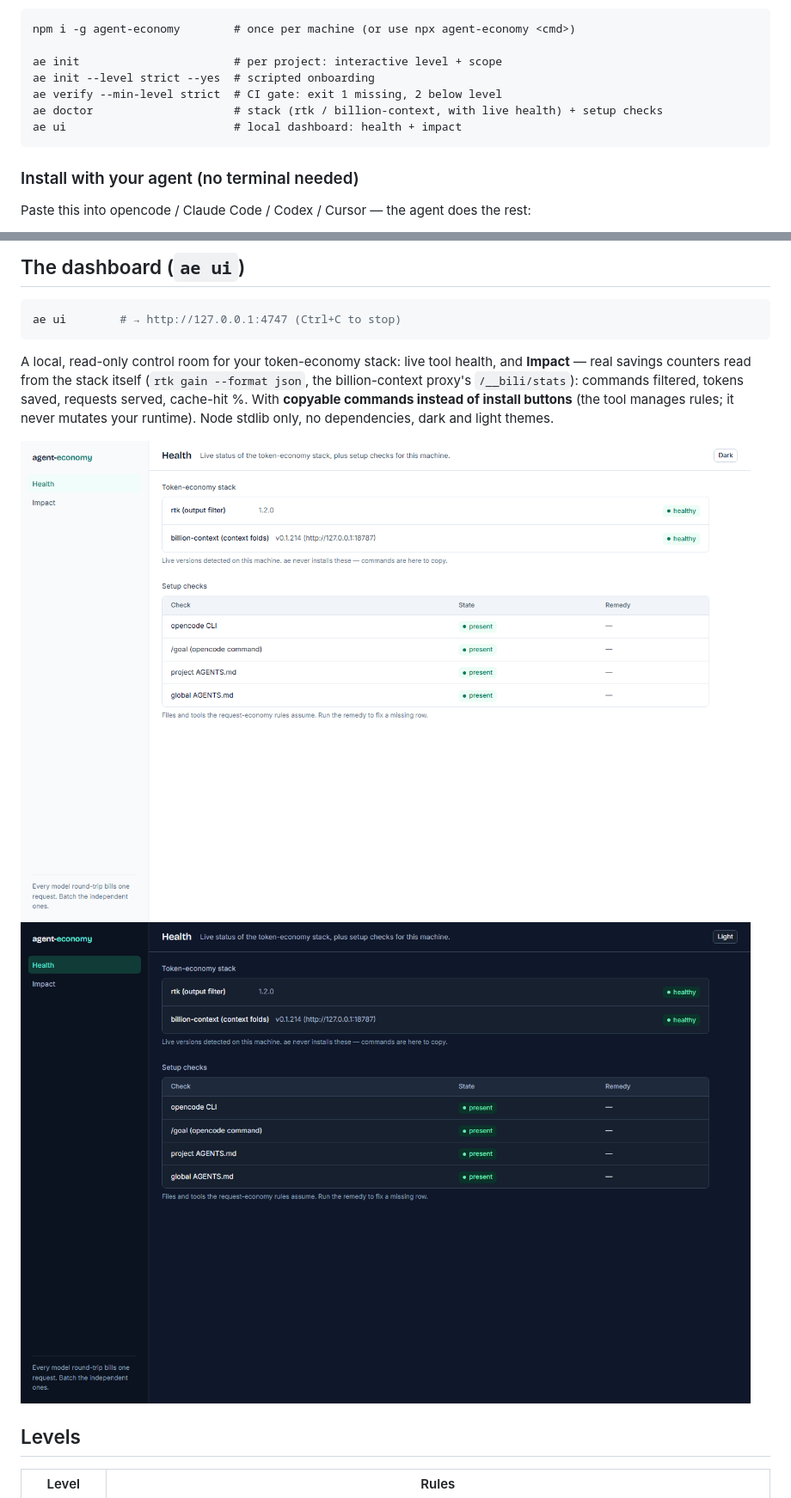
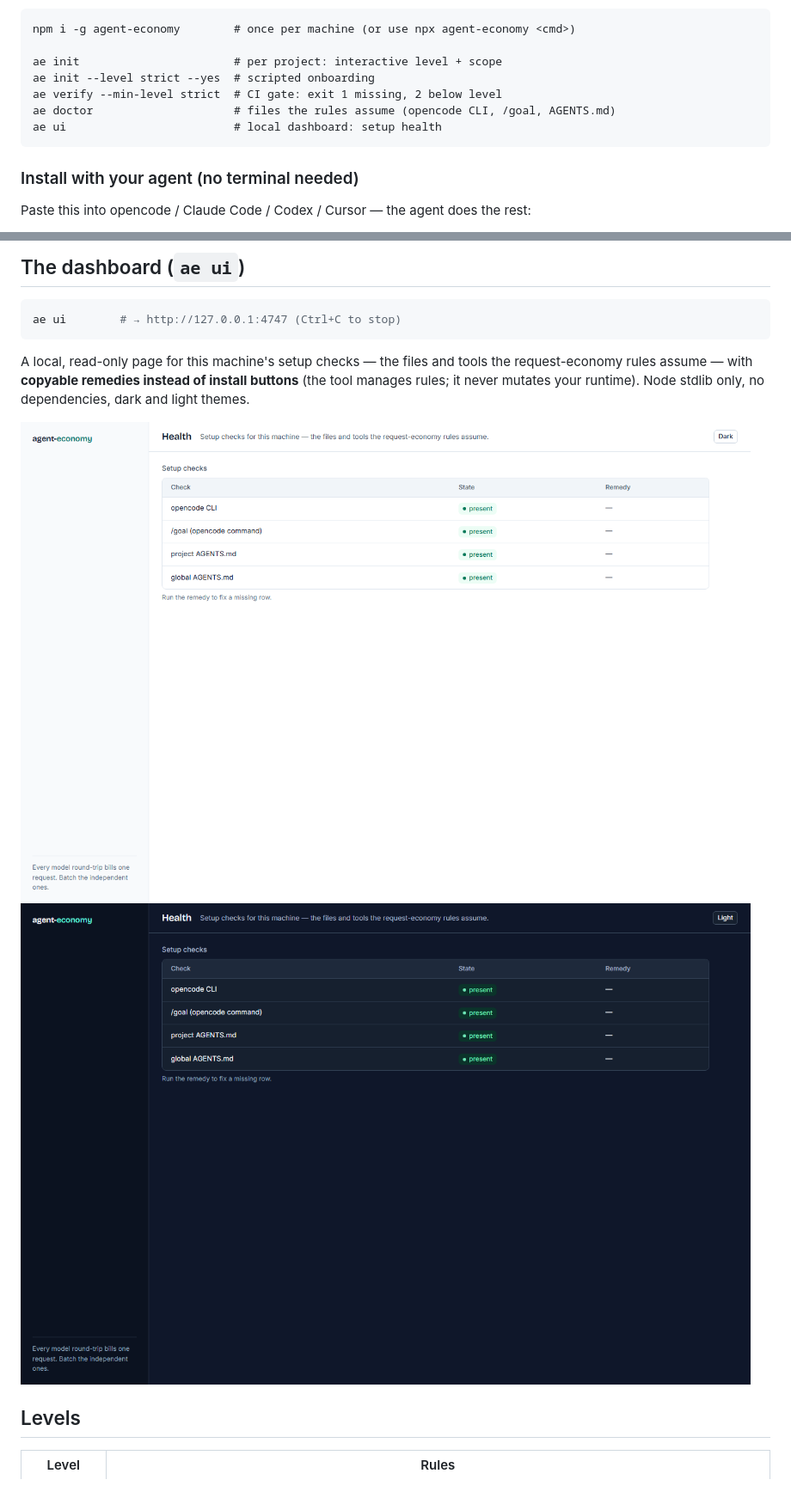
Before and after one commit to markymakes-dev/agent-economy, a Markdown page: README.md, 2 parts joined by grey strips. Shown at 86% size. Rendered like a GitHub page; pictures changed too: docs/ui-dark.png, docs/ui-light.png.

Commit message:
v0.4.0: no third-party integration - drop rtk/bili probes and Impact view (ADR-0002)

````diff
--- a/README.md
+++ b/README.md
@@ -8,8 +8,8 @@ npm i -g agent-economy        # once per machine (or use npx agent-economy <cmd>
 ae init                       # per project: interactive level + scope
 ae init --level strict --yes  # scripted onboarding
 ae verify --min-level strict  # CI gate: exit 1 missing, 2 below level
-ae doctor                     # stack (rtk / billion-context, with live health) + setup checks
-ae ui                         # local dashboard: health + impact
+ae doctor                     # files the rules assume (opencode CLI, /goal, AGENTS.md)
+ae ui                         # local dashboard: setup health
 ```
 
 ### Install with your agent (no terminal needed)
@@ -30,7 +30,7 @@ Token-compression tools (billion-context, RTK, headroom) are plentiful. **Reques
 ae ui        # → http://127.0.0.1:4747 (Ctrl+C to stop)
 ```
 
-A local, read-only control room for your token-economy stack: live tool health, and **Impact** — real savings counters read from the stack itself (`rtk gain --format json`, the billion-context proxy's `/__bili/stats`): commands filtered, tokens saved, requests served, cache-hit %. With **copyable commands instead of install buttons** (the tool manages rules; it never mutates your runtime). Node stdlib only, no dependencies, dark and light themes.
+A local, read-only page for this machine's setup checks — the files and tools the request-economy rules assume — with **copyable remedies instead of install buttons** (the tool manages rules; it never mutates your runtime). Node stdlib only, no dependencies, dark and light themes.
 
 ![agent-economy dashboard, light](docs/ui-light.png)
 ![agent-economy dashboard, dark](docs/ui-dark.png)
````
Also changed, not shown: other parts of README.md (+1 -1 lines), docs/adr/0002-no-third-party-integration.md (added, +21 -0 lines), skills/agent-economy-setup/SKILL.md (+2 -2 lines), 4 other files.
